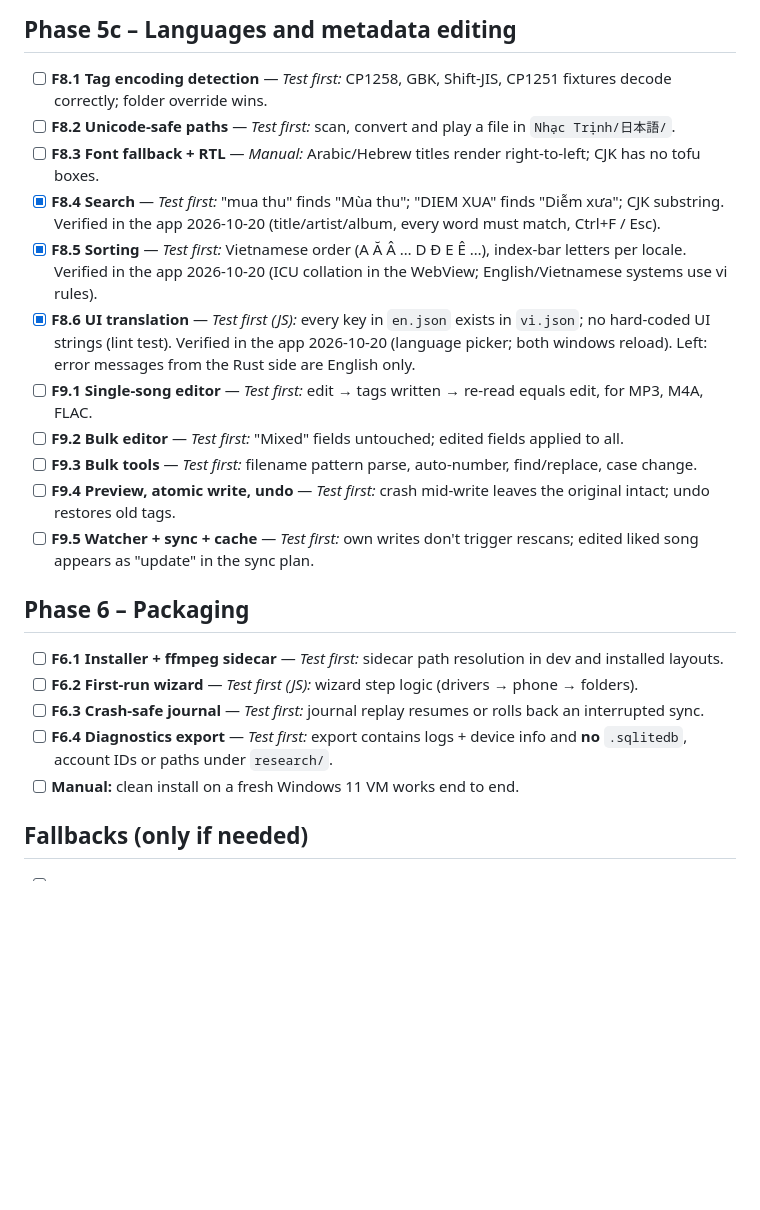
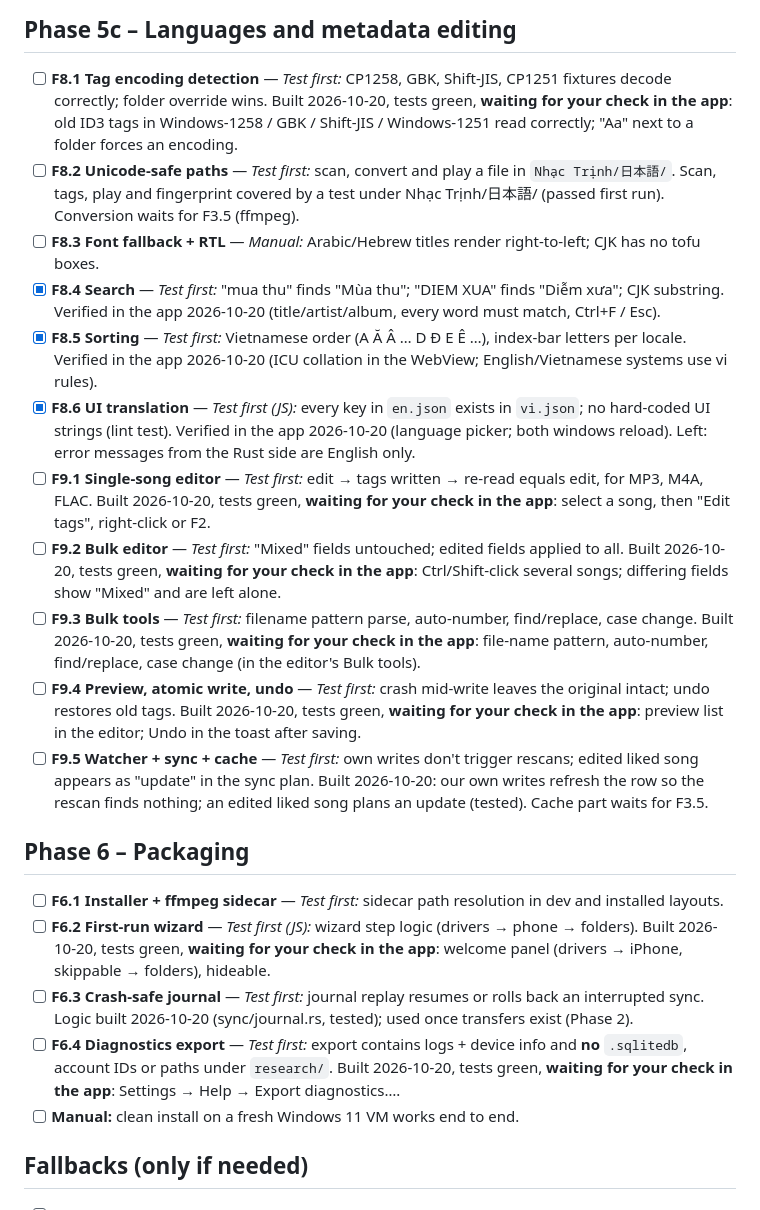
Before and after one commit to khangkhangg/Miu-Music-Player, a Markdown page: docs/CHECKLIST.md, the part around one of its changes. GitHub-like rendering; blank space fills up the shorter version.

```diff
--- a/docs/CHECKLIST.md
+++ b/docs/CHECKLIST.md
@@ -139,7 +151,9 @@ Commands: `cargo test` (in `src-tauri/`), `node --test` (repo root), both must p
 
 ## Phase 5c – Languages and metadata editing
 - [ ] **F8.1 Tag encoding detection** — *Test first:* CP1258, GBK, Shift-JIS, CP1251 fixtures decode correctly; folder override wins.
+  Built 2026-10-20, tests green, **waiting for your check in the app**: old ID3 tags in Windows-1258 / GBK / Shift-JIS / Windows-1251 read correctly; "Aa" next to a folder forces an encoding.
 - [ ] **F8.2 Unicode-safe paths** — *Test first:* scan, convert and play a file in `Nhạc Trịnh/日本語/`.
+  Scan, tags, play and fingerprint covered by a test under Nhạc Trịnh/日本語/ (passed first run). Conversion waits for F3.5 (ffmpeg).
 - [ ] **F8.3 Font fallback + RTL** — *Manual:* Arabic/Hebrew titles render right-to-left; CJK has no tofu boxes.
 - [x] **F8.4 Search** — *Test first:* "mua thu" finds "Mùa thu"; "DIEM XUA" finds "Diễm xưa"; CJK substring.
   Verified in the app 2026-10-20 (title/artist/album, every word must match, Ctrl+F / Esc).
@@ -148,16 +162,24 @@ Commands: `cargo test` (in `src-tauri/`), `node --test` (repo root), both must p
 - [x] **F8.6 UI translation** — *Test first (JS):* every key in `en.json` exists in `vi.json`; no hard-coded UI strings (lint test).
   Verified in the app 2026-10-20 (language picker; both windows reload). Left: error messages from the Rust side are English only.
 - [ ] **F9.1 Single-song editor** — *Test first:* edit → tags written → re-read equals edit, for MP3, M4A, FLAC.
+  Built 2026-10-20, tests green, **waiting for your check in the app**: select a song, then "Edit tags", right-click or F2.
 - [ ] **F9.2 Bulk editor** — *Test first:* "Mixed" fields untouched; edited fields applied to all.
+  Built 2026-10-20, tests green, **waiting for your check in the app**: Ctrl/Shift-click several songs; differing fields show "Mixed" and are left alone.
 - [ ] **F9.3 Bulk tools** — *Test first:* filename pattern parse, auto-number, find/replace, case change.
+  Built 2026-10-20, tests green, **waiting for your check in the app**: file-name pattern, auto-number, find/replace, case change (in the editor's Bulk tools).
 - [ ] **F9.4 Preview, atomic write, undo** — *Test first:* crash mid-write leaves the original intact; undo restores old tags.
+  Built 2026-10-20, tests green, **waiting for your check in the app**: preview list in the editor; Undo in the toast after saving.
 - [ ] **F9.5 Watcher + sync + cache** — *Test first:* own writes don't trigger rescans; edited liked song appears as "update" in the sync plan.
+  Built 2026-10-20: our own writes refresh the row so the rescan finds nothing; an edited liked song plans an update (tested). Cache part waits for F3.5.
 
 ## Phase 6 – Packaging
 - [ ] **F6.1 Installer + ffmpeg sidecar** — *Test first:* sidecar path resolution in dev and installed layouts.
 - [ ] **F6.2 First-run wizard** — *Test first (JS):* wizard step logic (drivers → phone → folders).
+  Built 2026-10-20, tests green, **waiting for your check in the app**: welcome panel (drivers → iPhone, skippable → folders), hideable.
 - [ ] **F6.3 Crash-safe journal** — *Test first:* journal replay resumes or rolls back an interrupted sync.
+  Logic built 2026-10-20 (sync/journal.rs, tested); used once transfers exist (Phase 2).
 - [ ] **F6.4 Diagnostics export** — *Test first:* export contains logs + device info and **no** `.sqlitedb`, account IDs or paths under `research/`.
+  Built 2026-10-20, tests green, **waiting for your check in the app**: Settings → Help → Export diagnostics….
 - [ ] **Manual:** clean install on a fresh Windows 11 VM works end to end.
 
 ## Fallbacks (only if needed)
```
Also changed, not shown: other parts of docs/CHECKLIST.md (+14 -2 lines).
